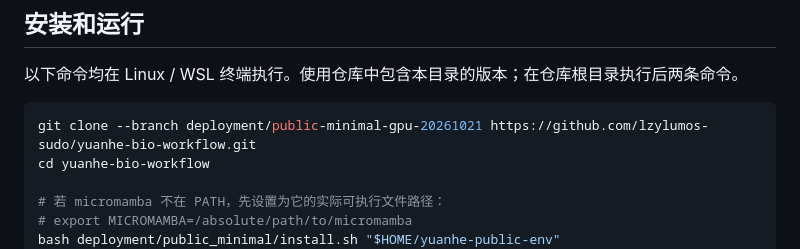
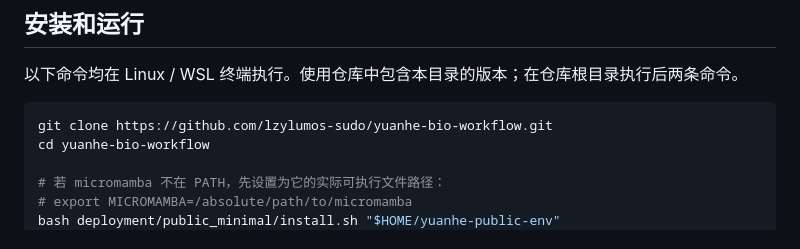
Before and after one commit to lzylumos-sudo/yuanhe-bio-workflow, a Markdown page: deployment/public_minimal/README.md, the part around the change. Rendered like a GitHub page.

Commit message:
Document deployment directly from main

````diff
--- a/deployment/public_minimal/README.md
+++ b/deployment/public_minimal/README.md
@@ -16,7 +16,7 @@
 以下命令均在 Linux / WSL 终端执行。使用仓库中包含本目录的版本；在仓库根目录执行后两条命令。
 
 ```bash
-git clone --branch deployment/public-minimal-gpu-20261021 https://github.com/lzylumos-sudo/yuanhe-bio-workflow.git
+git clone https://github.com/lzylumos-sudo/yuanhe-bio-workflow.git
 cd yuanhe-bio-workflow
 
 # 若 micromamba 不在 PATH，先设置为它的实际可执行文件路径：
````
